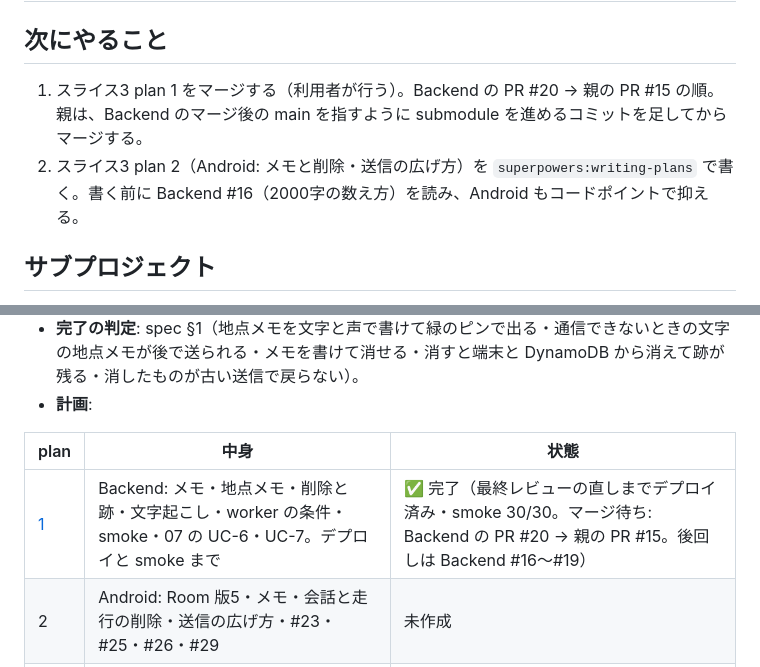
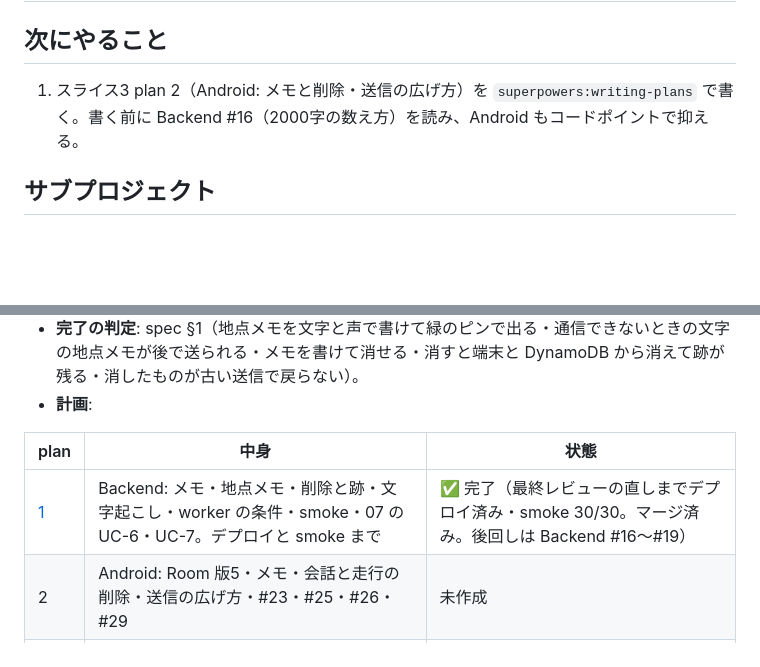
Before and after one commit to h-akira/TouringProjectV2, a Markdown page: PROJECT.md, 2 parts joined by grey strips. Rendered like a GitHub page; blank space fills up the shorter version.

Commit message:
docs: record slice 3 plan 1 as merged

```diff
--- a/PROJECT.md
+++ b/PROJECT.md
@@ -14,8 +14,7 @@
 
 ## 次にやること
 
-1. スライス3 plan 1 をマージする（利用者が行う）。Backend の PR #20 → 親の PR #15 の順。親は、Backend のマージ後の main を指すように submodule を進めるコミットを足してからマージする。
-2. スライス3 plan 2（Android: メモと削除・送信の広げ方）を `superpowers:writing-plans` で書く。書く前に Backend #16（2000字の数え方）を読み、Android もコードポイントで抑える。
+1. スライス3 plan 2（Android: メモと削除・送信の広げ方）を `superpowers:writing-plans` で書く。書く前に Backend #16（2000字の数え方）を読み、Android もコードポイントで抑える。
 
 ## サブプロジェクト
 
@@ -71,7 +70,7 @@
 
 | plan | 中身 | 状態 |
 |---|---|---|
-| [1](docs/plans/2026-10-21-slice3-plan1-backend.md) | Backend: メモ・地点メモ・削除と跡・文字起こし・worker の条件・smoke・07 の UC-6・UC-7。デプロイと smoke まで | ✅ 完了（最終レビューの直しまでデプロイ済み・smoke 30/30。マージ待ち: Backend の PR #20 → 親の PR #15。後回しは Backend #16〜#19） |
+| [1](docs/plans/2026-10-21-slice3-plan1-backend.md) | Backend: メモ・地点メモ・削除と跡・文字起こし・worker の条件・smoke・07 の UC-6・UC-7。デプロイと smoke まで | ✅ 完了（最終レビューの直しまでデプロイ済み・smoke 30/30。マージ済み。後回しは Backend #16〜#19） |
 | 2 | Android: Room 版5・メモ・会話と走行の削除・送信の広げ方・#23・#25・#26・#29 | 未作成 |
 | 3 | Android: 文字の地点メモ（SC-19・ピンと切り替え・時系列・地点メモの削除）・#49・#51 | 未作成 |
 | 4 | Android: 声の地点メモ（SC-19 でのインカムのボタンを含む）。最後に spec §1 の判定 | 未作成 |
```
